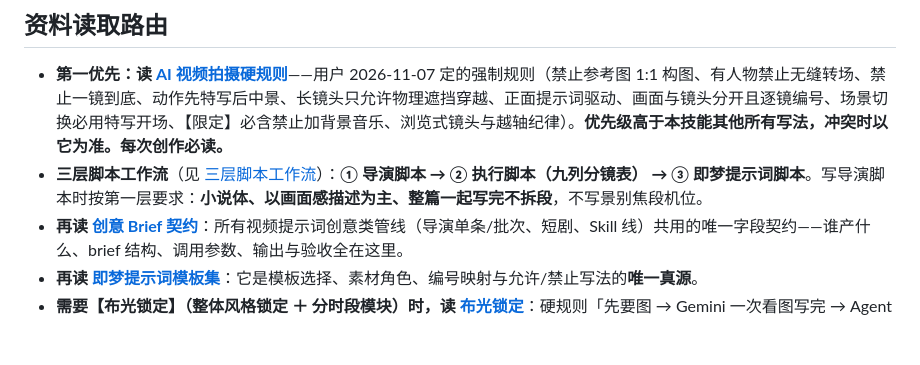
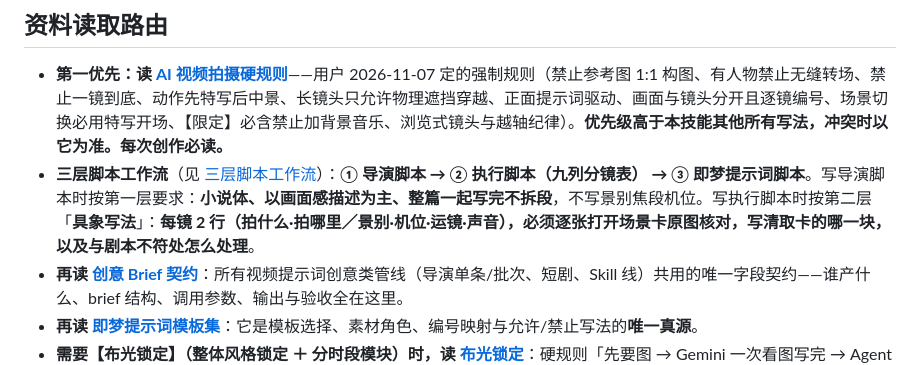
Before and after one commit to lc303300-dev/dsh-media-plugins, a Markdown page: skills/video-director-prompt/SKILL.md, the part around the change. Rendered like a GitHub page; blank space fills up the shorter version.

Commit message:
docs(video-director-prompt): 执行脚本具象写法落库——每镜2行(拍什么/拍哪里)、先核对场景卡、缺卡全片汇总

```diff
--- a/skills/video-director-prompt/SKILL.md
+++ b/skills/video-director-prompt/SKILL.md
@@ -27,7 +27,7 @@ whenToUse: 需要把故事/脚本/画面创意/参考素材写成可执行中文
 ## 资料读取路由
 
 - **第一优先：读 [AI 视频拍摄硬规则](references/ai-video-shooting-rules.md)**——用户 2026-11-07 定的强制规则（禁止参考图 1:1 构图、有人物禁止无缝转场、禁止一镜到底、动作先特写后中景、长镜头只允许物理遮挡穿越、正面提示词驱动、画面与镜头分开且逐镜编号、场景切换必用特写开场、【限定】必含禁止加背景音乐、浏览式镜头与越轴纪律）。**优先级高于本技能其他所有写法，冲突时以它为准。每次创作必读。**
-- **三层脚本工作流**（见 [三层脚本工作流](references/three-script-workflow.md)）：**① 导演脚本 → ② 执行脚本（九列分镜表） → ③ 即梦提示词脚本**。写导演脚本时按第一层要求：**小说体、以画面感描述为主、整篇一起写完不拆段**，不写景别焦段机位。
+- **三层脚本工作流**（见 [三层脚本工作流](references/three-script-workflow.md)）：**① 导演脚本 → ② 执行脚本（九列分镜表） → ③ 即梦提示词脚本**。写导演脚本时按第一层要求：**小说体、以画面感描述为主、整篇一起写完不拆段**，不写景别焦段机位。写执行脚本时按第二层「**具象写法**」：**每镜 2 行（拍什么·拍哪里／景别·机位·运镜·声音），必须逐张打开场景卡原图核对，写清取卡的哪一块，以及与剧本不符处怎么处理**。
 - **再读 [创意 Brief 契约](references/creative-brief-contract.md)**：所有视频提示词创意类管线（导演单条/批次、短剧、Skill 线）共用的唯一字段契约——谁产什么、brief 结构、调用参数、输出与验收全在这里。
 - **再读 [即梦提示词模板集](references/jimeng-standard-template.md)**：它是模板选择、素材角色、编号映射与允许/禁止写法的**唯一真源**。
 - **需要【布光锁定】（整体风格锁定 ＋ 分时段模块）时，读 [布光锁定](references/lighting-lock.md)**：硬规则「先要图 → Gemini 一次看图写完 → Agent 只校准事实与拼接」，brief 只给片子基本事实／图序／输出要求三样，附拼接公式、brief 模板与常见错误。
```
Also changed, not shown: 1 other file.
